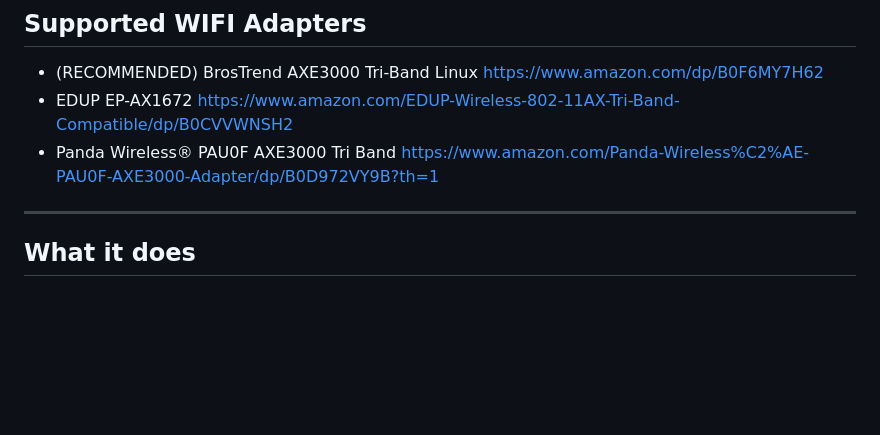
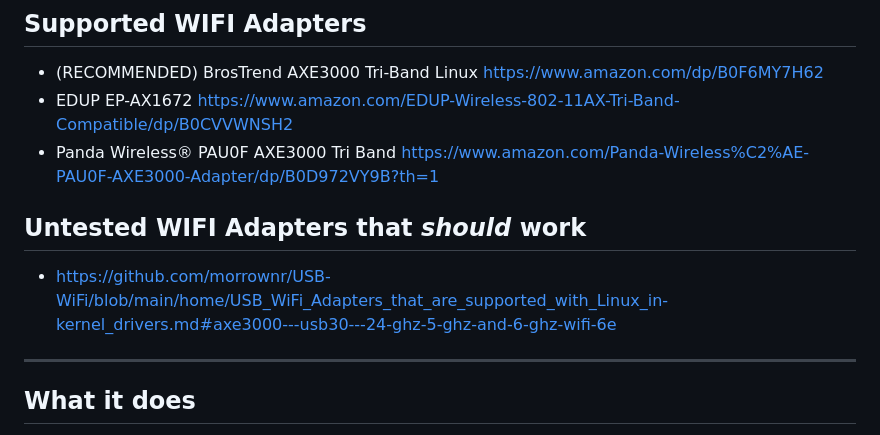
Before and after one commit to josethevrtech/VRhotspot, a Markdown page: README.md, the part around the change. Rendered like a GitHub page; blank space fills up the shorter version.

```diff
--- a/README.md
+++ b/README.md
@@ -10,6 +10,9 @@ Built around **lnxrouter + hostapd + dnsmasq**, it supports **bundled binaries**
 -  (RECOMMENDED) BrosTrend AXE3000 Tri-Band Linux https://www.amazon.com/dp/B0F6MY7H62
 -  EDUP EP-AX1672 https://www.amazon.com/EDUP-Wireless-802-11AX-Tri-Band-Compatible/dp/B0CVVWNSH2
 -  Panda Wireless® PAU0F AXE3000 Tri Band https://www.amazon.com/Panda-Wireless%C2%AE-PAU0F-AXE3000-Adapter/dp/B0D972VY9B?th=1
+
+## Untested WIFI Adapters that *should* work
+- https://github.com/morrownr/USB-WiFi/blob/main/home/USB_WiFi_Adapters_that_are_supported_with_Linux_in-kernel_drivers.md#axe3000---usb30---24-ghz-5-ghz-and-6-ghz-wifi-6e
 
 ---
 
```
